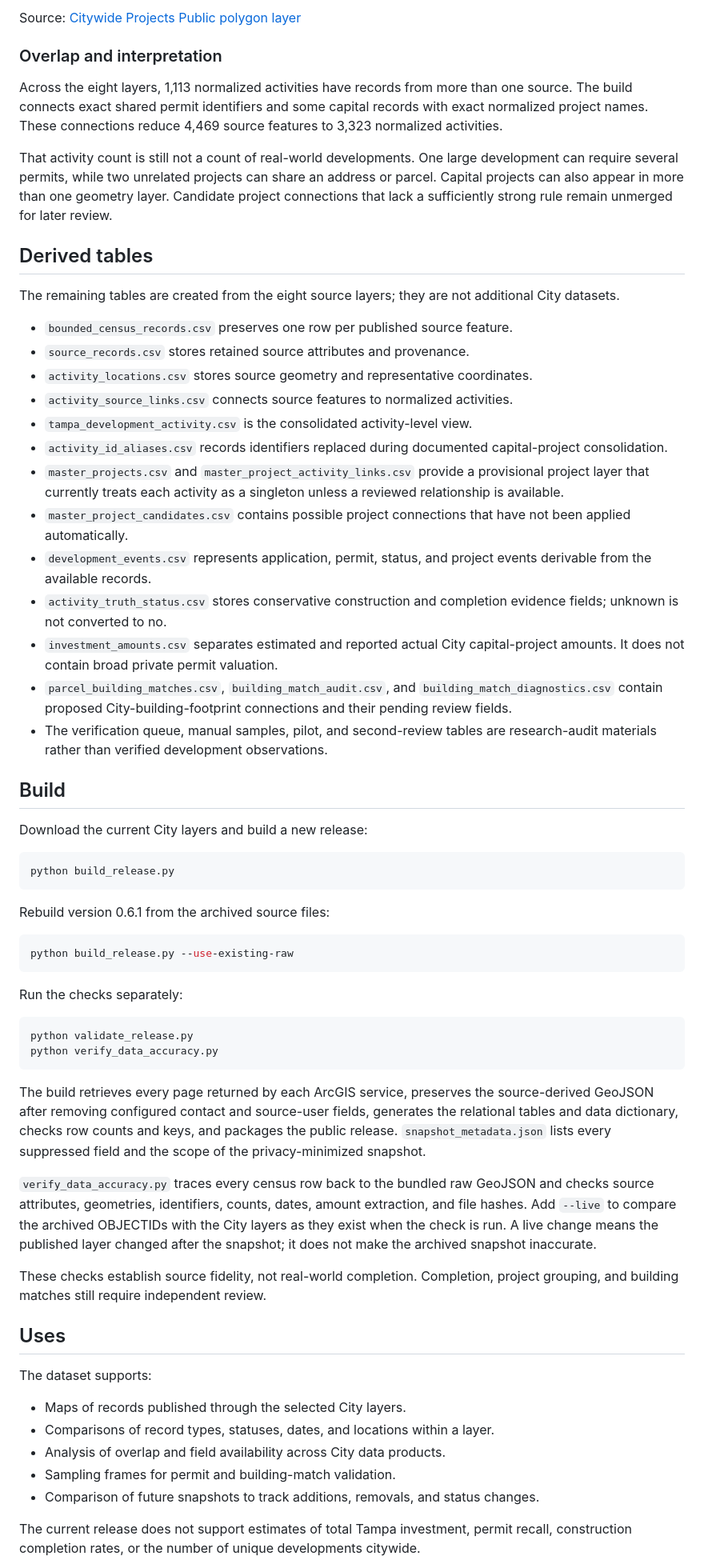
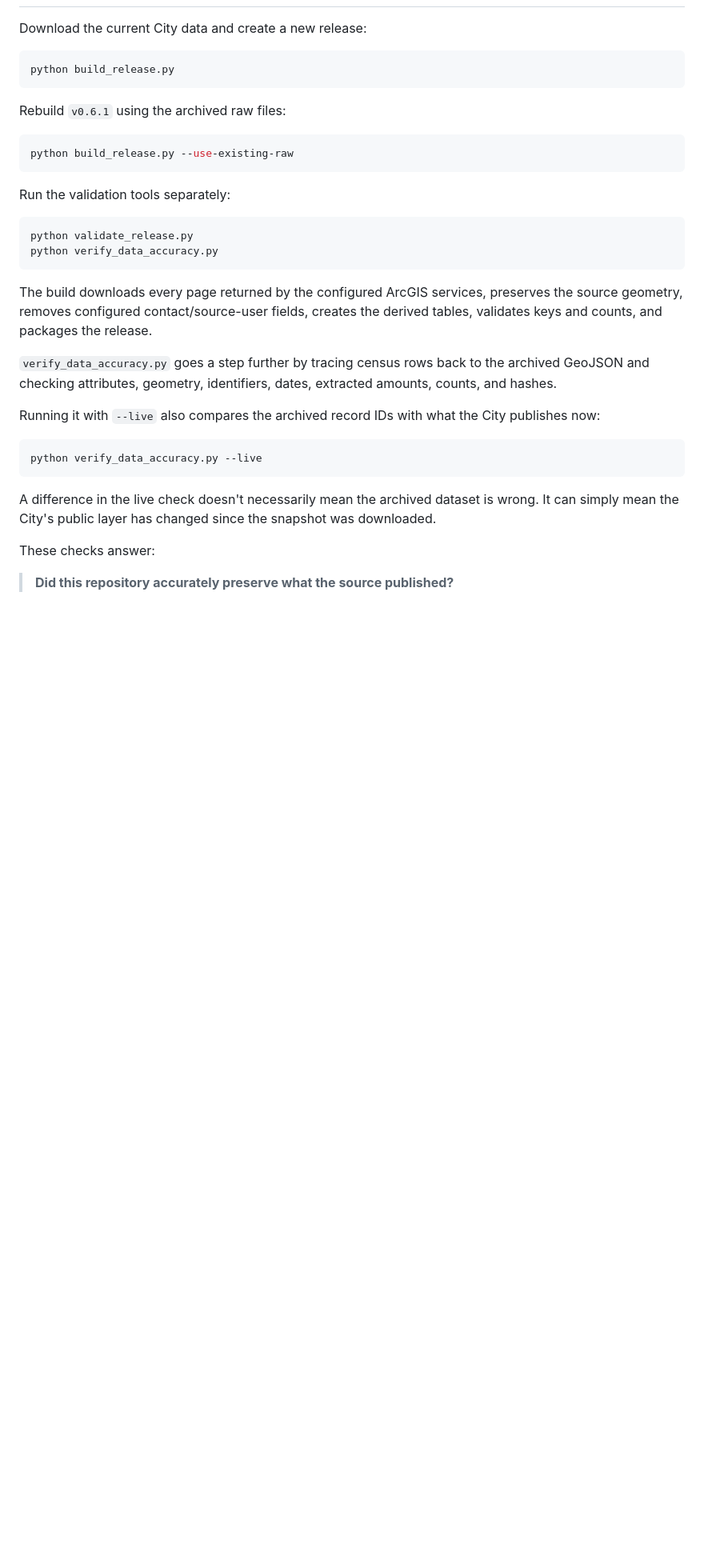
Before and after one commit to Jaclenga/Tampa-Development-Records, a Markdown page: README.md, the part around one of its changes. Shown at 80% size. Rendered like a GitHub page; blank space fills up the shorter version.

````diff
--- a/README.md
+++ b/README.md
@@ -166,99 +124,36 @@ Use the retained GeoJSON geometry for spatial analysis.
 
-Source: [Citywide Projects Public polygon layer](https://arcgis.tampagov.net/arcgis/rest/services/CapitalProjects/CityWideProjectsPublic/FeatureServer/2)
-
-### Overlap and interpretation
-
-Across the eight layers, 1,113 normalized activities have records from more
-than one source. The build connects exact shared permit identifiers and some
-capital records with exact normalized project names. These connections reduce
-4,469 source features to 3,323 normalized activities.
-
-That activity count is still not a count of real-world developments. One large
-development can require several permits, while two unrelated projects can
-share an address or parcel. Capital projects can also appear in more than one
-geometry layer. Candidate project connections that lack a sufficiently strong
-rule remain unmerged for later review.
-
-## Derived tables
-
-The remaining tables are created from the eight source layers; they are not
-additional City datasets.
-
-- `bounded_census_records.csv` preserves one row per published source feature.
-- `source_records.csv` stores retained source attributes and provenance.
-- `activity_locations.csv` stores source geometry and representative
-  coordinates.
-- `activity_source_links.csv` connects source features to normalized
-  activities.
-- `tampa_development_activity.csv` is the consolidated activity-level view.
-- `activity_id_aliases.csv` records identifiers replaced during documented
-  capital-project consolidation.
-- `master_projects.csv` and `master_project_activity_links.csv` provide a
-  provisional project layer that currently treats each activity as a
-  singleton unless a reviewed relationship is available.
-- `master_project_candidates.csv` contains possible project connections that
-  have not been applied automatically.
-- `development_events.csv` represents application, permit, status, and project
-  events derivable from the available records.
-- `activity_truth_status.csv` stores conservative construction and completion
-  evidence fields; unknown is not converted to no.
-- `investment_amounts.csv` separates estimated and reported actual City
-  capital-project amounts. It does not contain broad private permit valuation.
-- `parcel_building_matches.csv`, `building_match_audit.csv`, and
-  `building_match_diagnostics.csv` contain proposed City-building-footprint
-  connections and their pending review fields.
-- The verification queue, manual samples, pilot, and second-review tables are
-  research-audit materials rather than verified development observations.
-
-## Build
-
-Download the current City layers and build a new release:
+Download the current City data and create a new release:
 
 ```bash
 python build_release.py
 ```
 
-Rebuild version 0.6.1 from the archived source files:
+Rebuild `v0.6.1` using the archived raw files:
 
 ```bash
 python build_release.py --use-existing-raw
 ```
 
-Run the checks separately:
+Run the validation tools separately:
 
 ```bash
 python validate_release.py
 python verify_data_accuracy.py
 ```
 
-The build retrieves every page returned by each ArcGIS service, preserves the
-source-derived GeoJSON after removing configured contact and source-user
-fields, generates the relational tables and data dictionary, checks row counts
-and keys, and packages the public release. `snapshot_metadata.json` lists every
-suppressed field and the scope of the privacy-minimized snapshot.
+The build downloads every page returned by the configured ArcGIS services, preserves the source geometry, removes configured contact/source-user fields, creates the derived tables, validates keys and counts, and packages the release.
 
-`verify_data_accuracy.py` traces every census row back to the bundled raw
-GeoJSON and checks source attributes, geometries, identifiers, counts, dates,
-amount extraction, and file hashes. Add `--live` to compare the archived
-OBJECTIDs with the City layers as they exist when the check is run. A live
-change means the published layer changed after the snapshot; it does not make
-the archived snapshot inaccurate.
+`verify_data_accuracy.py` goes a step further by tracing census rows back to the archived GeoJSON and checking attributes, geometry, identifiers, dates, extracted amounts, counts, and hashes.
 
-These checks establish source fidelity, not real-world completion. Completion,
-project grouping, and building matches still require independent review.
+Running it with `--live` also compares the archived record IDs with what the City publishes now:
 
-## Uses
+```bash
+python verify_data_accuracy.py --live
+```
 
-The dataset supports:
+A difference in the live check doesn't necessarily mean the archived dataset is wrong. It can simply mean the City's public layer has changed since the snapshot was downloaded.
 
-- Maps of records published through the selected City layers.
-- Comparisons of record types, statuses, dates, and locations within a layer.
-- Analysis of overlap and field availability across City data products.
-- Sampling frames for permit and building-match validation.
-- Comparison of future snapshots to track additions, removals, and status
-  changes.
+These checks answer:
 
-The current release does not support estimates of total Tampa investment,
-permit recall, construction completion rates, or the number of unique
-developments citywide.
+> **Did this repository accurately preserve what the source published?**
 
````
Also changed, not shown: other parts of README.md (+110 -125 lines).
